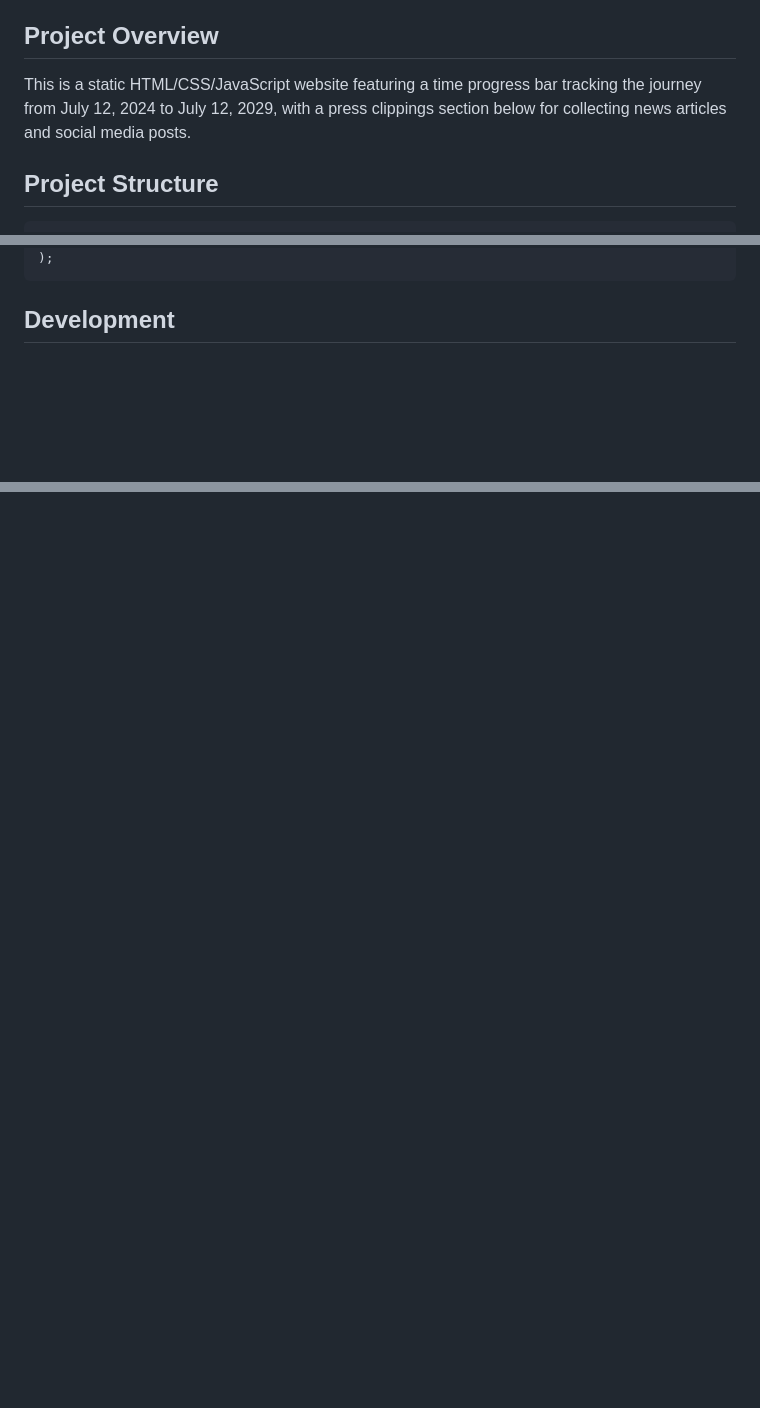
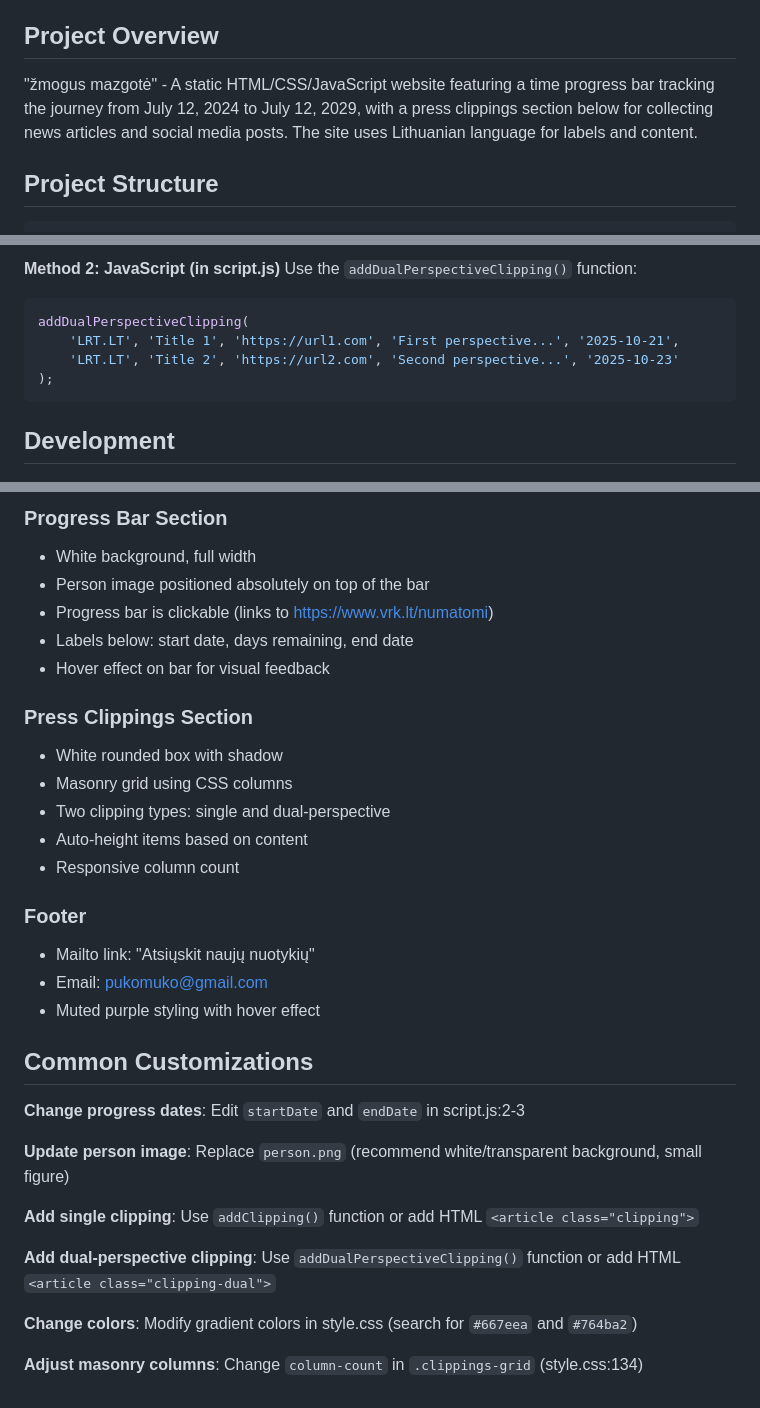
Before and after one commit to pukomuko/mazgote.lt, a Markdown page: CLAUDE.md, 3 parts joined by grey strips. GitHub-like rendering; blank space fills up the shorter version.

````diff
--- a/CLAUDE.md
+++ b/CLAUDE.md
@@ -4,7 +4,7 @@ This file provides guidance to Claude Code (claude.ai/code) when working with co
 
 ## Project Overview
 
-This is a static HTML/CSS/JavaScript website featuring a time progress bar tracking the journey from July 12, 2024 to July 12, 2029, with a press clippings section below for collecting news articles and social media posts.
+"žmogus mazgotė" - A static HTML/CSS/JavaScript website featuring a time progress bar tracking the journey from July 12, 2024 to July 12, 2029, with a press clippings section below for collecting news articles and social media posts. The site uses Lithuanian language for labels and content.
 
 ## Project Structure
 
@@ -69,3 +108,10 @@ addClipping(
+**Method 2: JavaScript (in script.js)**
+Use the `addDualPerspectiveClipping()` function:
+
+```javascript
+addDualPerspectiveClipping(
+    'LRT.LT', 'Title 1', 'https://url1.com', 'First perspective...', '2025-10-21',
+    'LRT.LT', 'Title 2', 'https://url2.com', 'Second perspective...', '2025-10-23'
 );
 ```
 
@@ -123,0 +199,32 @@ Then navigate to `http://localhost:8000`
+### Progress Bar Section
+- White background, full width
+- Person image positioned absolutely on top of the bar
+- Progress bar is clickable (links to https://www.vrk.lt/numatomi)
+- Labels below: start date, days remaining, end date
+- Hover effect on bar for visual feedback
+
+### Press Clippings Section
+- White rounded box with shadow
+- Masonry grid using CSS columns
+- Two clipping types: single and dual-perspective
+- Auto-height items based on content
+- Responsive column count
+
+### Footer
+- Mailto link: "Atsiųskit naujų nuotykių"
+- Email: pukomuko@gmail.com
+- Muted purple styling with hover effect
+
+## Common Customizations
+
+**Change progress dates**: Edit `startDate` and `endDate` in script.js:2-3
+
+**Update person image**: Replace `person.png` (recommend white/transparent background, small figure)
+
+**Add single clipping**: Use `addClipping()` function or add HTML `<article class="clipping">`
+
+**Add dual-perspective clipping**: Use `addDualPerspectiveClipping()` function or add HTML `<article class="clipping-dual">`
+
+**Change colors**: Modify gradient colors in style.css (search for `#667eea` and `#764ba2`)
+
+**Adjust masonry columns**: Change `column-count` in `.clippings-grid` (style.css:134)
````
Also changed, not shown: other parts of CLAUDE.md (+94 -26 lines).
